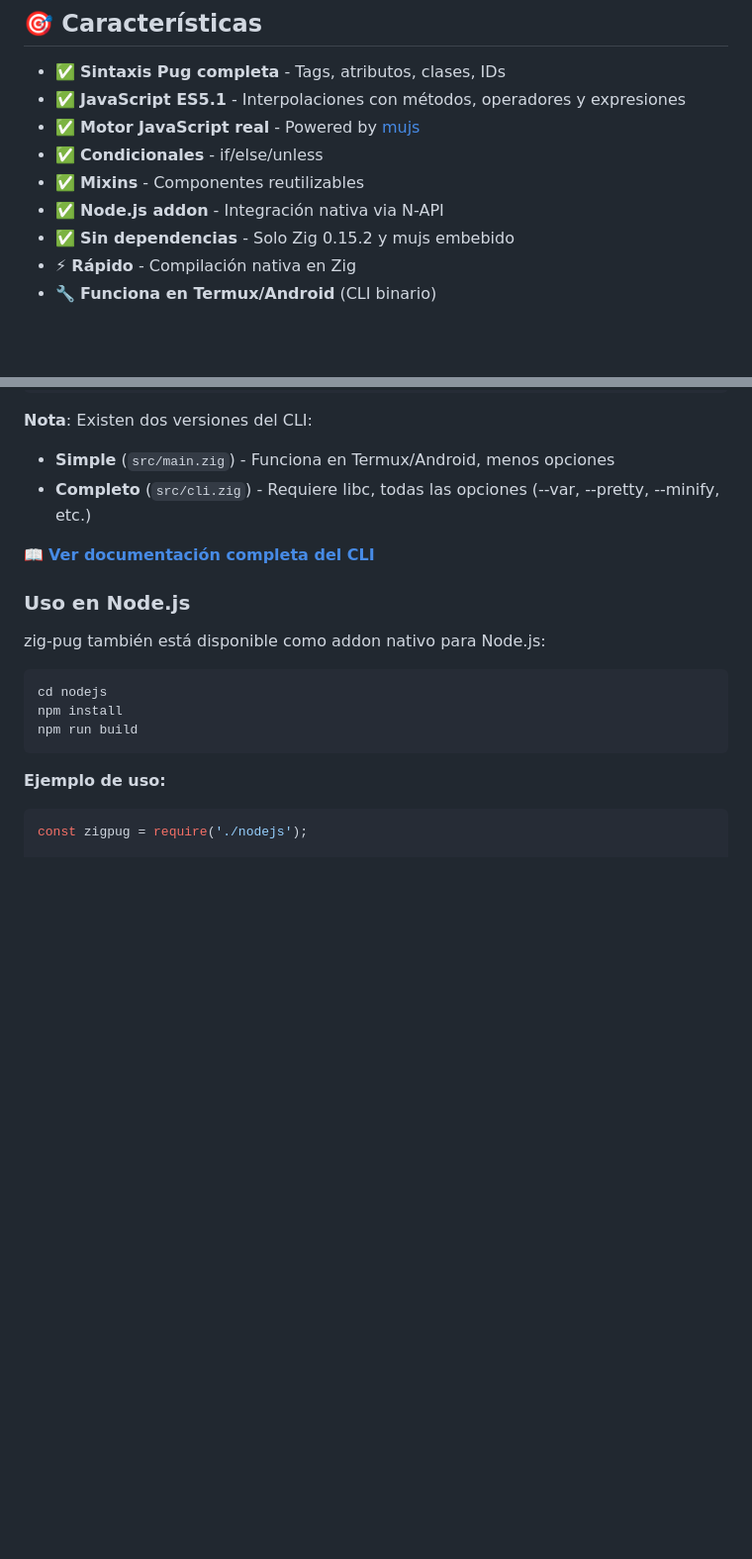
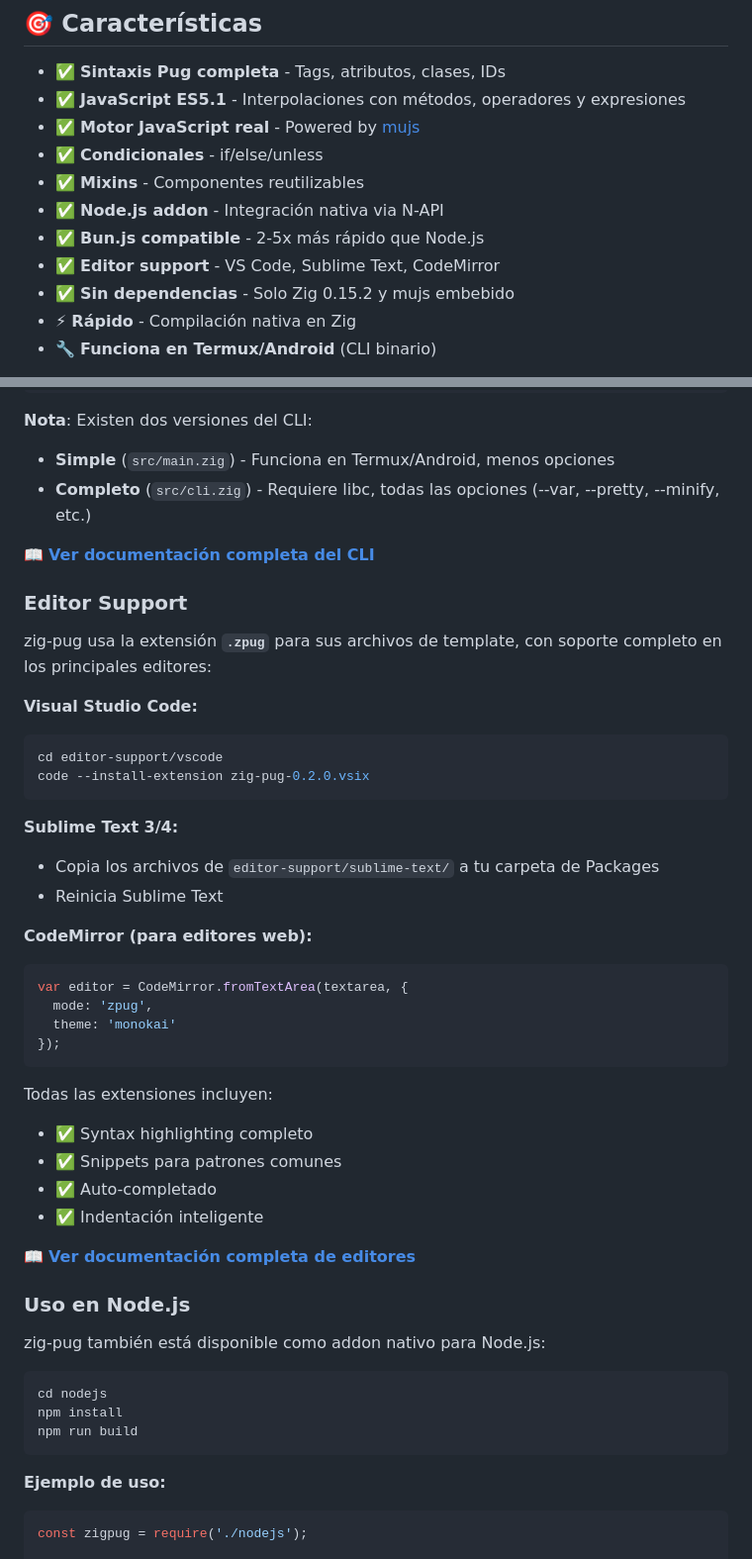
Before and after one commit to carlos-sweb/zig-pug, a Markdown page: README.md, 2 parts joined by grey strips. Shown at 99% size. GitHub-like rendering; blank space fills up the shorter version.

Commit message:
docs: Add editor support section to main README
- Added .zpug file extension mention
- Added editor support quick start (VS Code, Sublime, CodeMirror)
- Added features list for editor extensions
- Updated features list to include Bun.js and editor support
- Link to complete editor documentation

🤖 Generated with [Claude Code](https://claude.com/claude-code)

Co-Authored-By: Claude <noreply@anthropic.com>

````diff
--- a/README.md
+++ b/README.md
@@ -22,6 +22,8 @@ html(lang="es")
 - ✅ **Condicionales** - if/else/unless
 - ✅ **Mixins** - Componentes reutilizables
 - ✅ **Node.js addon** - Integración nativa via N-API
+- ✅ **Bun.js compatible** - 2-5x más rápido que Node.js
+- ✅ **Editor support** - VS Code, Sublime Text, CodeMirror
 - ✅ **Sin dependencias** - Solo Zig 0.15.2 y mujs embebido
 - ⚡ **Rápido** - Compilación nativa en Zig
 - 🔧 **Funciona en Termux/Android** (CLI binario)
@@ -69,6 +71,36 @@ zig-pug template.pug --var name=Alice --var age=25
 - **Completo** (`src/cli.zig`) - Requiere libc, todas las opciones (--var, --pretty, --minify, etc.)
 
 📖 **[Ver documentación completa del CLI](docs/CLI.md)**
+
+### Editor Support
+
+zig-pug usa la extensión **`.zpug`** para sus archivos de template, con soporte completo en los principales editores:
+
+**Visual Studio Code:**
+```bash
+cd editor-support/vscode
+code --install-extension zig-pug-0.2.0.vsix
+```
+
+**Sublime Text 3/4:**
+- Copia los archivos de `editor-support/sublime-text/` a tu carpeta de Packages
+- Reinicia Sublime Text
+
+**CodeMirror (para editores web):**
+```javascript
+var editor = CodeMirror.fromTextArea(textarea, {
+  mode: 'zpug',
+  theme: 'monokai'
+});
+```
+
+Todas las extensiones incluyen:
+- ✅ Syntax highlighting completo
+- ✅ Snippets para patrones comunes
+- ✅ Auto-completado
+- ✅ Indentación inteligente
+
+📖 **[Ver documentación completa de editores](editor-support/README.md)**
 
 ### Uso en Node.js
 
````
